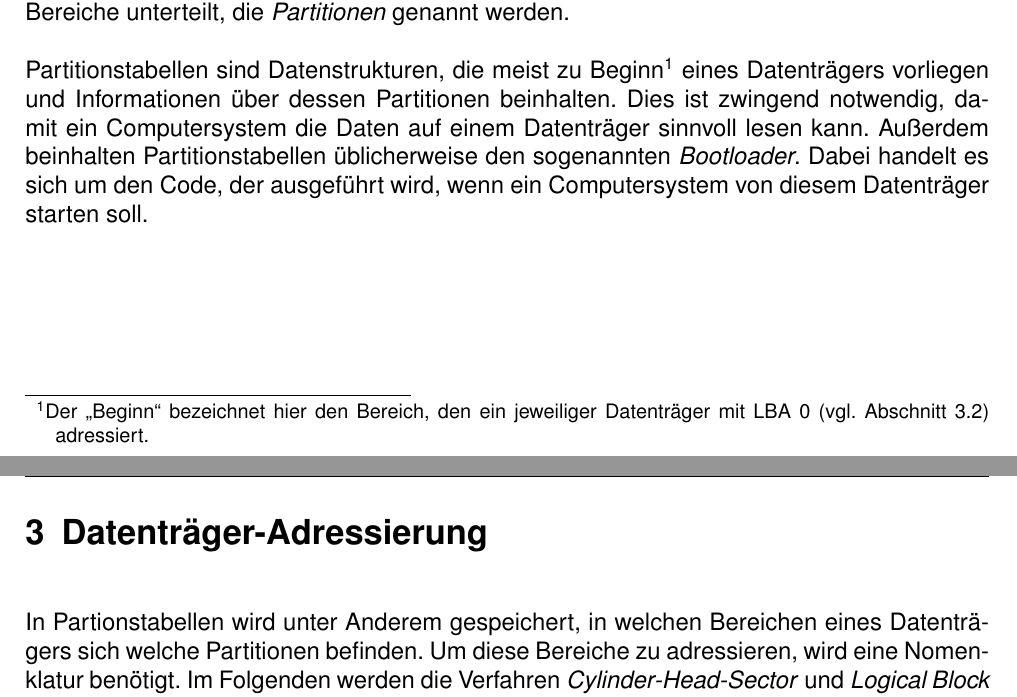
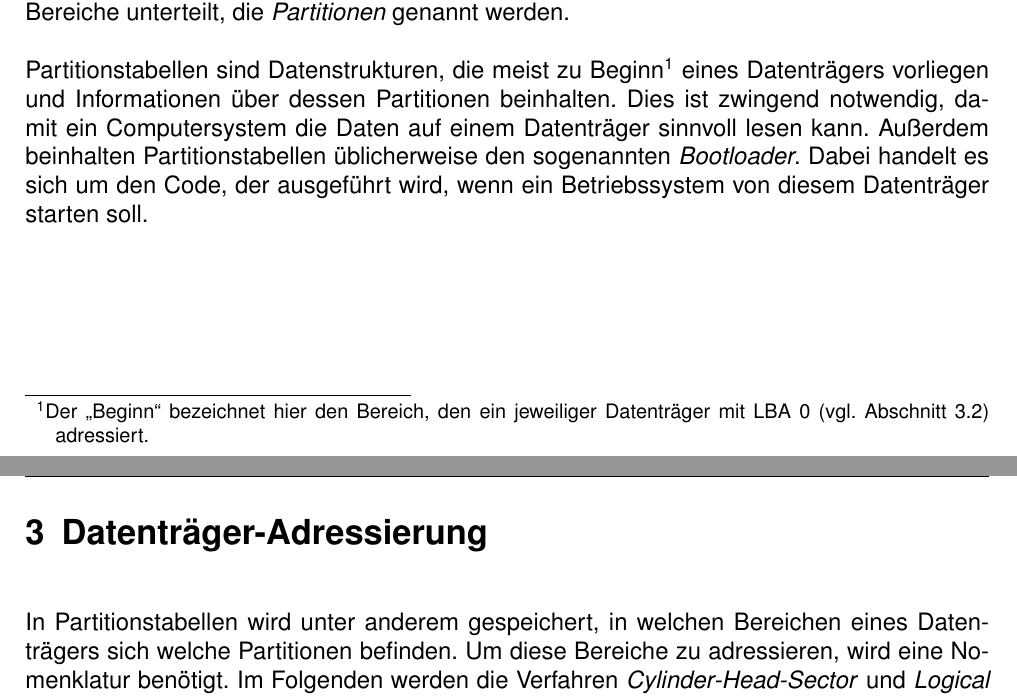
Before and after one commit to Nikos410/gpt-partition-tables, a LaTeX document (Ausarbeitung/gpt-partition-tables-nepping.tex, which reads Ausarbeitung/content/tex/addressing.tex, Ausarbeitung/content/tex/partition-tables.tex): two parts of pages 3 and 4 of 22, joined at a grey line, cut so that both start at the same text. Compiled offline with pdfLaTeX.

Commit message:
Fix typos

```diff
--- a/Ausarbeitung/content/tex/addressing.tex
+++ b/Ausarbeitung/content/tex/addressing.tex
@@ -1,6 +1,6 @@
 \section{Datenträger-Adressierung}
 \label{sec:addressing}
-In Partionstabellen wird unter Anderem gespeichert, in welchen Bereichen eines Datenträgers sich welche Partitionen befinden.
+In Partitionstabellen wird unter anderem gespeichert, in welchen Bereichen eines Datenträgers sich welche Partitionen befinden.
 Um diese Bereiche zu adressieren, wird eine Nomenklatur benötigt.
 Im Folgenden werden die Verfahren \textit{Cylinder-Head-Sector} und \textit{Logical Block Addressing} erläutert.
 
--- a/Ausarbeitung/content/tex/partition-tables.tex
+++ b/Ausarbeitung/content/tex/partition-tables.tex
@@ -11,4 +11,4 @@ Partitionstabellen sind Datenstrukturen, die meist zu Beginn\footnote{
 }
 eines Datenträgers vorliegen und Informationen über dessen Partitionen beinhalten.
 Dies ist zwingend notwendig, damit ein Computersystem die Daten auf einem Datenträger sinnvoll lesen kann.
-Außerdem beinhalten Partitionstabellen üblicherweise den sogenannten \textit{Bootloader}. Dabei handelt es sich um den Code, der ausgeführt wird, wenn ein Computersystem von diesem Datenträger starten soll.
+Außerdem beinhalten Partitionstabellen üblicherweise den sogenannten \textit{Bootloader}. Dabei handelt es sich um den Code, der ausgeführt wird, wenn ein Betriebssystem von diesem Datenträger starten soll.
```
Also changed, not shown: Ausarbeitung/content/tex/changelog.tex (+2 -0 lines).
